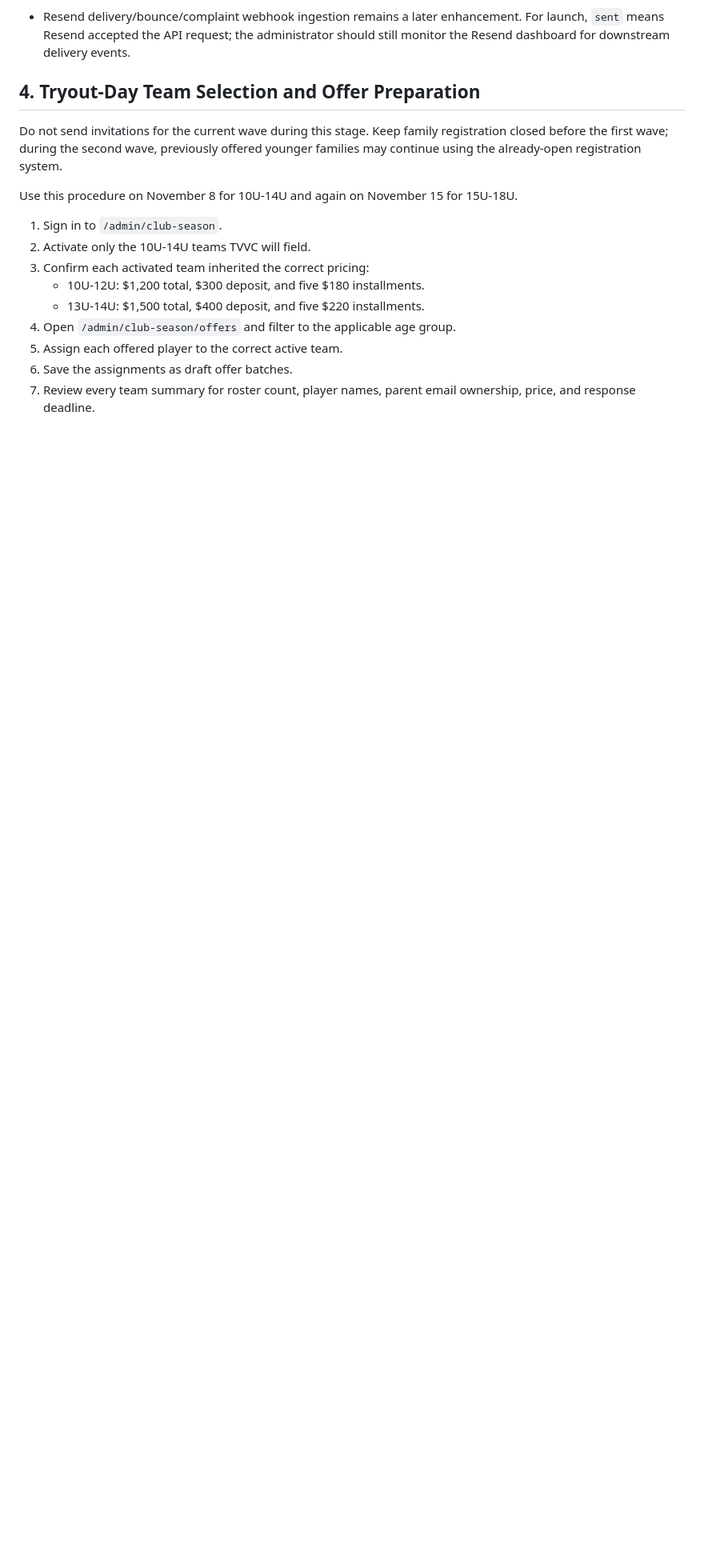
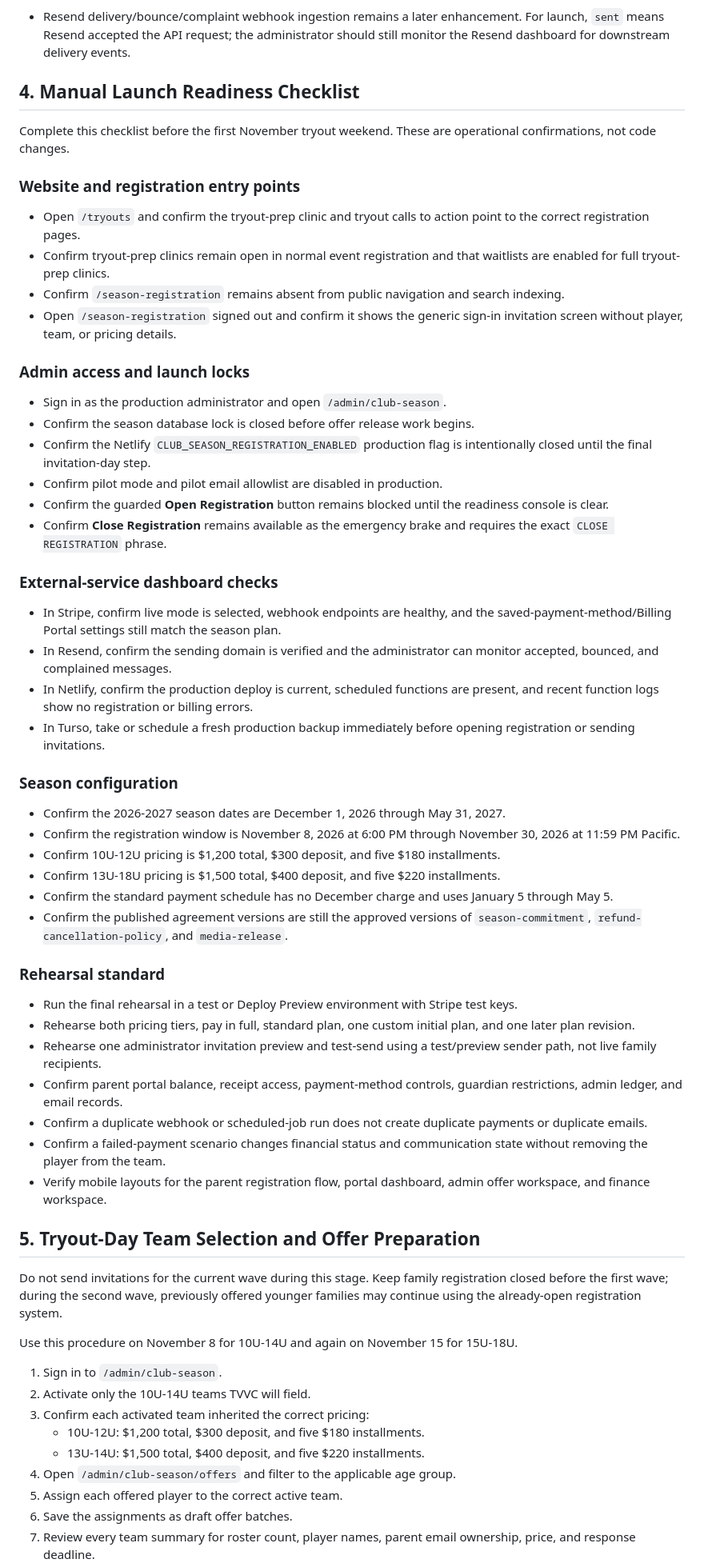
Before and after one commit to revenant-73/tvvc-website, a Markdown page: docs/CLUB_SEASON_TRYOUT_LAUNCH_RUNBOOK.md, the part around one of its changes. Shown at 80% size. Rendered like a GitHub page; blank space fills up the shorter version.

Commit message:
Add season launch readiness checklist

```diff
--- a/docs/CLUB_SEASON_TRYOUT_LAUNCH_RUNBOOK.md
+++ b/docs/CLUB_SEASON_TRYOUT_LAUNCH_RUNBOOK.md
@@ -81,7 +81,53 @@ The following items remain planned work before this runbook can be performed ent
 
 - Resend delivery/bounce/complaint webhook ingestion remains a later enhancement. For launch, `sent` means Resend accepted the API request; the administrator should still monitor the Resend dashboard for downstream delivery events.
 
-## 4. Tryout-Day Team Selection and Offer Preparation
+## 4. Manual Launch Readiness Checklist
+
+Complete this checklist before the first November tryout weekend. These are operational confirmations, not code changes.
+
+### Website and registration entry points
+
+- Open `/tryouts` and confirm the tryout-prep clinic and tryout calls to action point to the correct registration pages.
+- Confirm tryout-prep clinics remain open in normal event registration and that waitlists are enabled for full tryout-prep clinics.
+- Confirm `/season-registration` remains absent from public navigation and search indexing.
+- Open `/season-registration` signed out and confirm it shows the generic sign-in invitation screen without player, team, or pricing details.
+
+### Admin access and launch locks
+
+- Sign in as the production administrator and open `/admin/club-season`.
+- Confirm the season database lock is closed before offer release work begins.
+- Confirm the Netlify `CLUB_SEASON_REGISTRATION_ENABLED` production flag is intentionally closed until the final invitation-day step.
+- Confirm pilot mode and pilot email allowlist are disabled in production.
+- Confirm the guarded **Open Registration** button remains blocked until the readiness console is clear.
+- Confirm **Close Registration** remains available as the emergency brake and requires the exact `CLOSE REGISTRATION` phrase.
+
+### External-service dashboard checks
+
+- In Stripe, confirm live mode is selected, webhook endpoints are healthy, and the saved-payment-method/Billing Portal settings still match the season plan.
+- In Resend, confirm the sending domain is verified and the administrator can monitor accepted, bounced, and complained messages.
+- In Netlify, confirm the production deploy is current, scheduled functions are present, and recent function logs show no registration or billing errors.
+- In Turso, take or schedule a fresh production backup immediately before opening registration or sending invitations.
+
+### Season configuration
+
+- Confirm the 2026-2027 season dates are December 1, 2026 through May 31, 2027.
+- Confirm the registration window is November 8, 2026 at 6:00 PM through November 30, 2026 at 11:59 PM Pacific.
+- Confirm 10U-12U pricing is $1,200 total, $300 deposit, and five $180 installments.
+- Confirm 13U-18U pricing is $1,500 total, $400 deposit, and five $220 installments.
+- Confirm the standard payment schedule has no December charge and uses January 5 through May 5.
+- Confirm the published agreement versions are still the approved versions of `season-commitment`, `refund-cancellation-policy`, and `media-release`.
+
+### Rehearsal standard
+
+- Run the final rehearsal in a test or Deploy Preview environment with Stripe test keys.
+- Rehearse both pricing tiers, pay in full, standard plan, one custom initial plan, and one later plan revision.
+- Rehearse one administrator invitation preview and test-send using a test/preview sender path, not live family recipients.
+- Confirm parent portal balance, receipt access, payment-method controls, guardian restrictions, admin ledger, and email records.
+- Confirm a duplicate webhook or scheduled-job run does not create duplicate payments or duplicate emails.
+- Confirm a failed-payment scenario changes financial status and communication state without removing the player from the team.
+- Verify mobile layouts for the parent registration flow, portal dashboard, admin offer workspace, and finance workspace.
+
+## 5. Tryout-Day Team Selection and Offer Preparation
 
 Do not send invitations for the current wave during this stage. Keep family registration closed before the first wave; during the second wave, previously offered younger families may continue using the already-open registration system.
 
```
Also changed, not shown: other parts of docs/CLUB_SEASON_TRYOUT_LAUNCH_RUNBOOK.md (+4 -4 lines).
